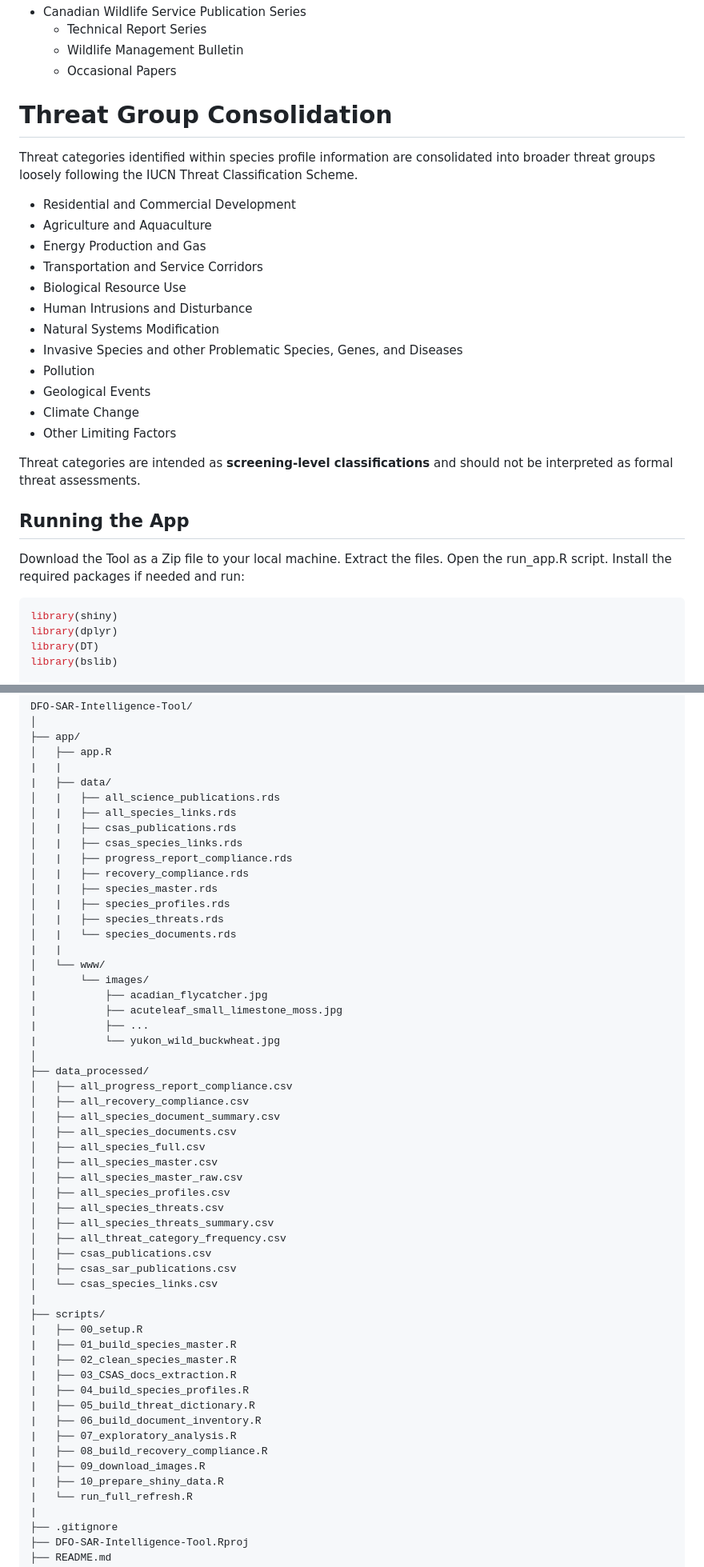
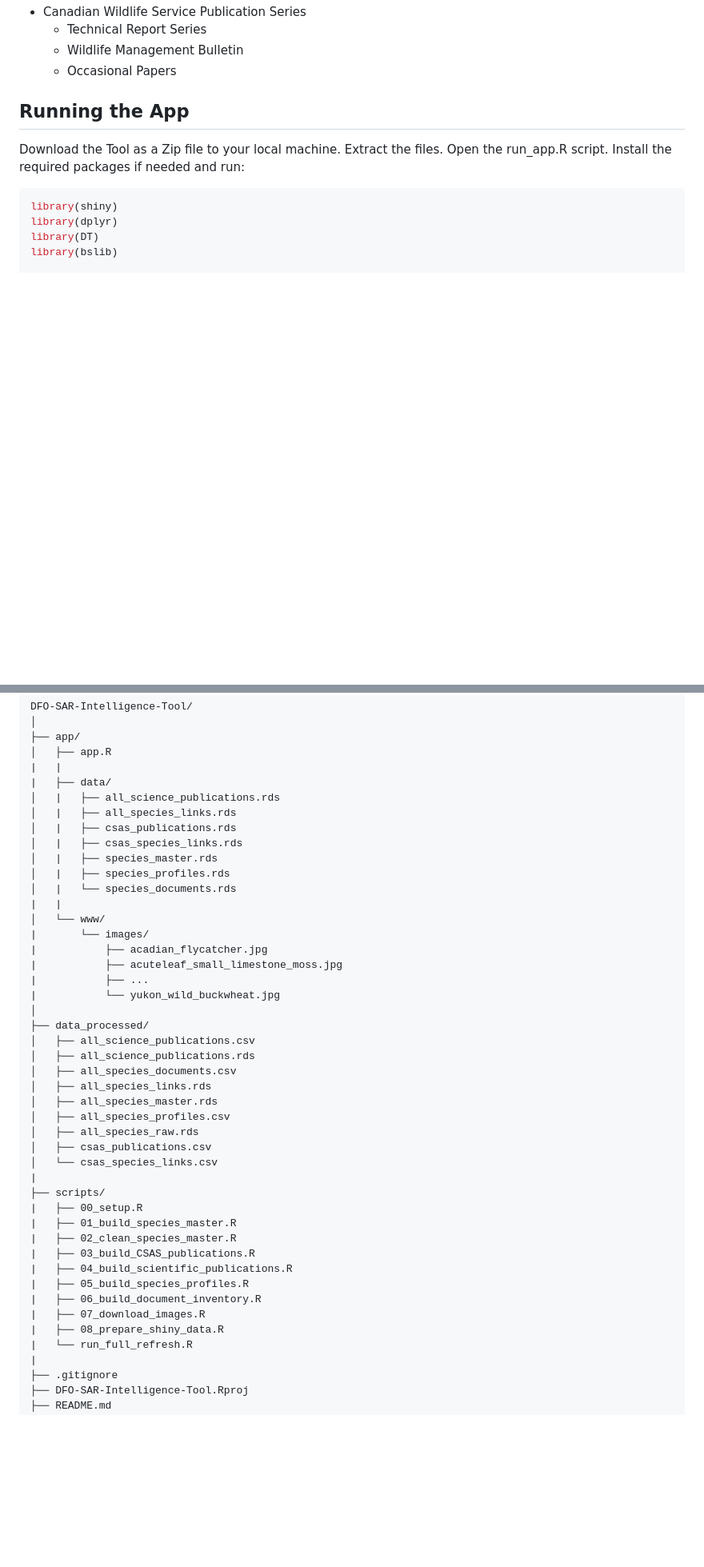
Before and after one commit to KarlLamothe/DFO-SAR-Intelligence-Tool, a Markdown page: README.md, 2 parts joined by grey strips. Shown at 80% size. Rendered like a GitHub page; blank space fills up the shorter version.

```diff
--- a/README.md
+++ b/README.md
@@ -262,25 +177,6 @@ Data are derived from:
   - Technical Report Series
   - Wildlife Management Bulletin
   - Occasional Papers
-
-# Threat Group Consolidation
-
-Threat categories identified within species profile information are consolidated into broader threat groups loosely following the IUCN Threat Classification Scheme.
-
-- Residential and Commercial Development
-- Agriculture and Aquaculture
-- Energy Production and Gas
-- Transportation and Service Corridors
-- Biological Resource Use
-- Human Intrusions and Disturbance
-- Natural Systems Modification
-- Invasive Species and other Problematic Species, Genes, and Diseases
-- Pollution
-- Geological Events
-- Climate Change
-- Other Limiting Factors
-
-Threat categories are intended as **screening-level classifications** and should not be interpreted as formal threat assessments.
 
 ## Running the App
 
@@ -308,11 +204,8 @@ DFO-SAR-Intelligence-Tool/
 │   |   ├── all_species_links.rds
 │   |   ├── csas_publications.rds
 │   |   ├── csas_species_links.rds
-│   |   ├── progress_report_compliance.rds
-│   |   ├── recovery_compliance.rds
 │   |   ├── species_master.rds
 │   |   ├── species_profiles.rds
-│   |   ├── species_threats.rds
 │   |   └── species_documents.rds
 |   |
 │   └── www/
@@ -323,33 +216,26 @@ DFO-SAR-Intelligence-Tool/
 |           └── yukon_wild_buckwheat.jpg
 │
 ├── data_processed/
-│   ├── all_progress_report_compliance.csv
-│   ├── all_recovery_compliance.csv
-│   ├── all_species_document_summary.csv
+│   ├── all_science_publications.csv
+│   ├── all_science_publications.rds
 │   ├── all_species_documents.csv
-│   ├── all_species_full.csv
-│   ├── all_species_master.csv
-│   ├── all_species_master_raw.csv
+│   ├── all_species_links.rds
+│   ├── all_species_master.rds
 │   ├── all_species_profiles.csv
-│   ├── all_species_threats.csv
-│   ├── all_species_threats_summary.csv
-│   ├── all_threat_category_frequency.csv
+│   ├── all_species_raw.rds
 │   ├── csas_publications.csv
-│   ├── csas_sar_publications.csv
 │   └── csas_species_links.csv
 |
 ├── scripts/
 |   ├── 00_setup.R
 |   ├── 01_build_species_master.R
 |   ├── 02_clean_species_master.R
-|   ├── 03_CSAS_docs_extraction.R
-|   ├── 04_build_species_profiles.R
-|   ├── 05_build_threat_dictionary.R
+|   ├── 03_build_CSAS_publications.R
+|   ├── 04_build_scientific_publications.R
+|   ├── 05_build_species_profiles.R
 |   ├── 06_build_document_inventory.R
-|   ├── 07_exploratory_analysis.R
-|   ├── 08_build_recovery_compliance.R
-|   ├── 09_download_images.R
-|   ├── 10_prepare_shiny_data.R
+|   ├── 07_download_images.R
+|   ├── 08_prepare_shiny_data.R
 |   └── run_full_refresh.R
 |
 ├── .gitignore
```
Also changed, not shown: other parts of README.md (+4 -92 lines), screenshots/DashboardScreenshot.png, 4 other files.
